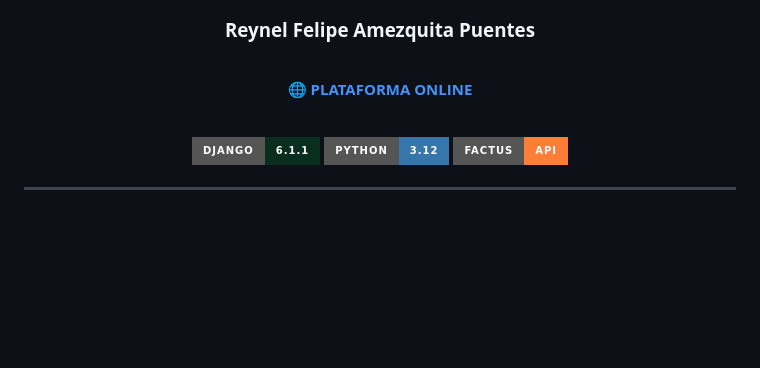
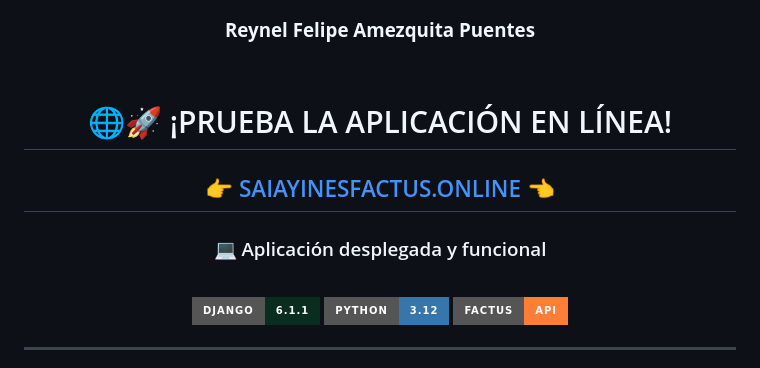
Before and after one commit to Neo-meme/Hackaton, a Markdown page: README.md, the part around the change. Drawn GitHub-style; badges without logos; blank space fills up the shorter version.

Commit message:
Se agrega URL de plataforma en linea

```diff
--- a/README.md
+++ b/README.md
@@ -22,7 +22,11 @@
 
 <br>
 
-🌐 **[PLATAFORMA ONLINE](https://saiayinesfactus.online/)**
+# 🌐🚀 ¡PRUEBA LA APLICACIÓN EN LÍNEA!
+
+## 👉 [SAIAYINESFACTUS.ONLINE](https://saiayinesfactus.online/) 👈
+
+### 💻 Aplicación desplegada y funcional
 
 <br>
 
```
